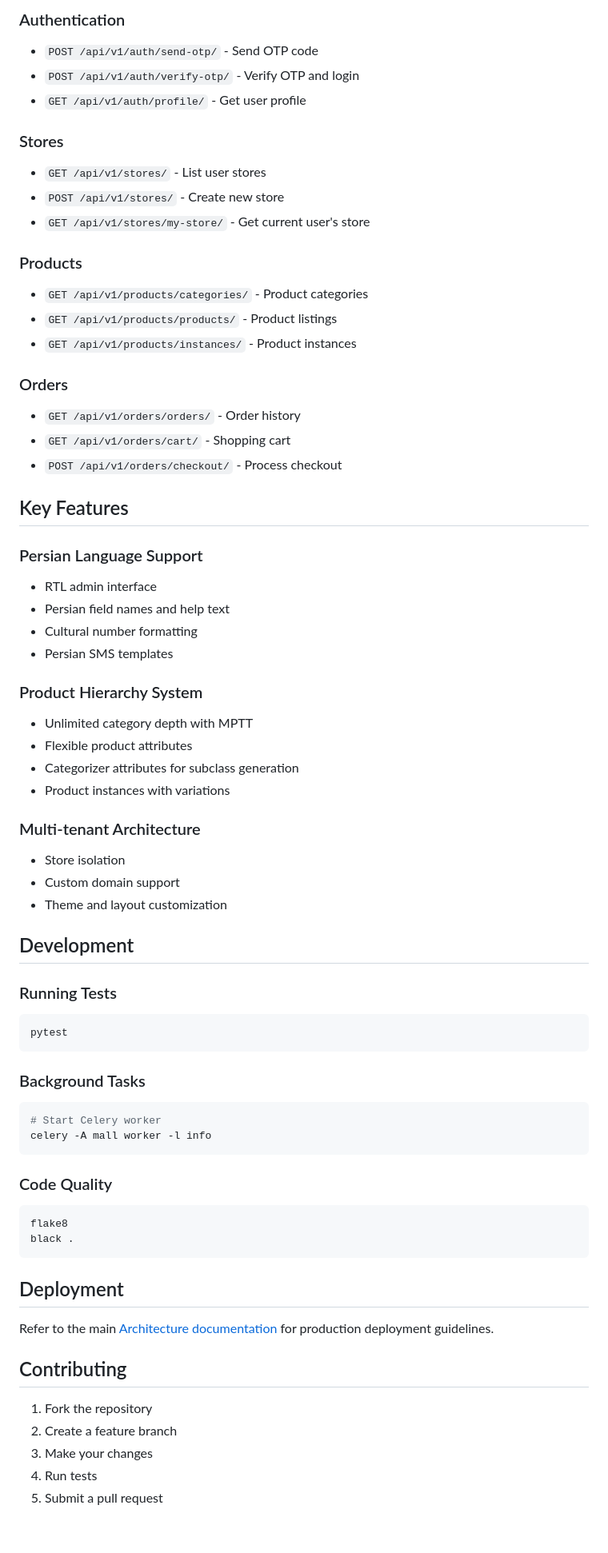
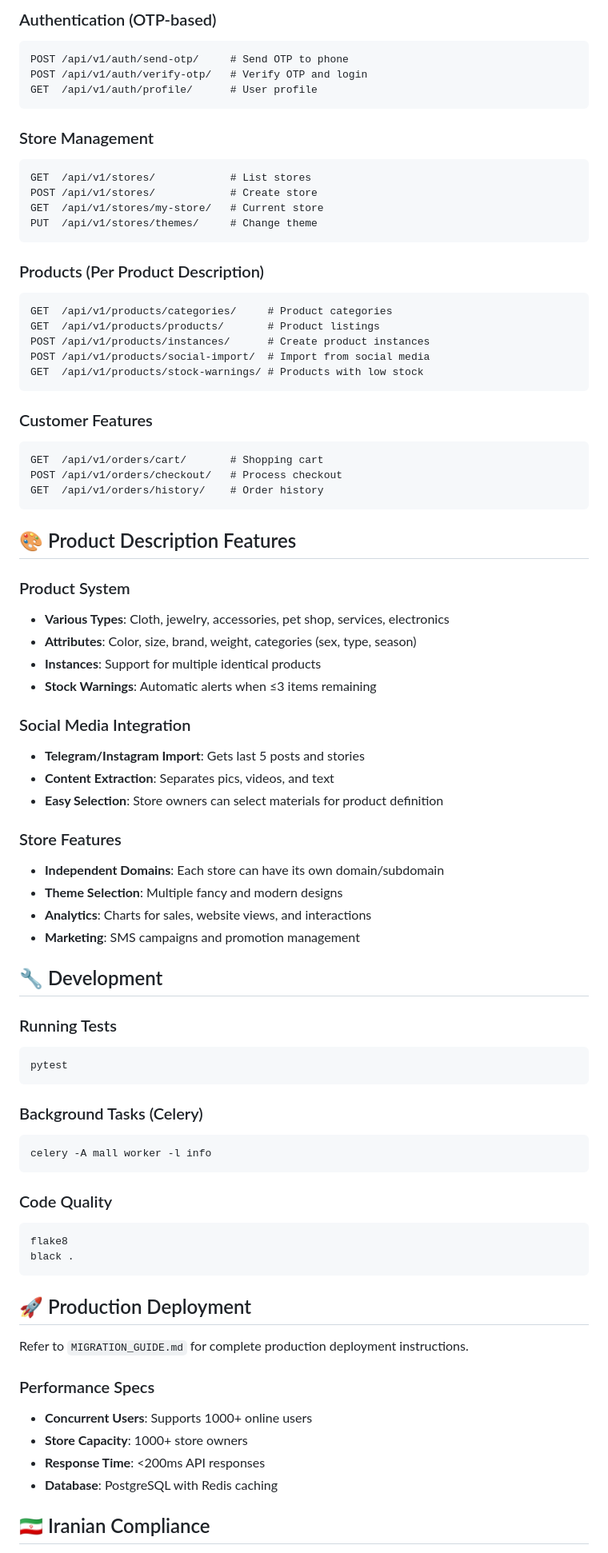
Before and after one commit to ehsan4232/shop-back, a Markdown page: README.md, the part around the change printed below. Shown: that part at 80% size. Rendered like a GitHub page; blank space fills up the shorter version.

````diff
--- a/README.md
+++ b/README.md
@@ -84,53 +78,63 @@ shop-back/
 
-### Authentication
-- `POST /api/v1/auth/send-otp/` - Send OTP code
-- `POST /api/v1/auth/verify-otp/` - Verify OTP and login
-- `GET /api/v1/auth/profile/` - Get user profile
+### Authentication (OTP-based)
+```
+POST /api/v1/auth/send-otp/     # Send OTP to phone
+POST /api/v1/auth/verify-otp/   # Verify OTP and login
+GET  /api/v1/auth/profile/      # User profile
+```
 
-### Stores
-- `GET /api/v1/stores/` - List user stores
-- `POST /api/v1/stores/` - Create new store
-- `GET /api/v1/stores/my-store/` - Get current user's store
+### Store Management
+```
+GET  /api/v1/stores/            # List stores
+POST /api/v1/stores/            # Create store
+GET  /api/v1/stores/my-store/   # Current store
+PUT  /api/v1/stores/themes/     # Change theme
+```
 
-### Products
-- `GET /api/v1/products/categories/` - Product categories
-- `GET /api/v1/products/products/` - Product listings
-- `GET /api/v1/products/instances/` - Product instances
+### Products (Per Product Description)
+```
+GET  /api/v1/products/categories/     # Product categories
+GET  /api/v1/products/products/       # Product listings
+POST /api/v1/products/instances/      # Create product instances
+POST /api/v1/products/social-import/  # Import from social media
+GET  /api/v1/products/stock-warnings/ # Products with low stock
+```
 
-### Orders
-- `GET /api/v1/orders/orders/` - Order history
-- `GET /api/v1/orders/cart/` - Shopping cart
-- `POST /api/v1/orders/checkout/` - Process checkout
+### Customer Features
+```
+GET  /api/v1/orders/cart/       # Shopping cart
+POST /api/v1/orders/checkout/   # Process checkout
+GET  /api/v1/orders/history/    # Order history
+```
 
-## Key Features
+## 🎨 Product Description Features
 
-### Persian Language Support
-- RTL admin interface
-- Persian field names and help text
-- Cultural number formatting
-- Persian SMS templates
+### Product System
+- **Various Types**: Cloth, jewelry, accessories, pet shop, services, electronics
+- **Attributes**: Color, size, brand, weight, categories (sex, type, season)
+- **Instances**: Support for multiple identical products
+- **Stock Warnings**: Automatic alerts when ≤3 items remaining
 
-### Product Hierarchy System
-- Unlimited category depth with MPTT
-- Flexible product attributes
-- Categorizer attributes for subclass generation
-- Product instances with variations
+### Social Media Integration
+- **Telegram/Instagram Import**: Gets last 5 posts and stories
+- **Content Extraction**: Separates pics, videos, and text
+- **Easy Selection**: Store owners can select materials for product definition
 
-### Multi-tenant Architecture
-- Store isolation
-- Custom domain support
-- Theme and layout customization
+### Store Features
+- **Independent Domains**: Each store can have its own domain/subdomain
+- **Theme Selection**: Multiple fancy and modern designs
+- **Analytics**: Charts for sales, website views, and interactions
+- **Marketing**: SMS campaigns and promotion management
 
-## Development
+## 🔧 Development
 
 ### Running Tests
 ```bash
 pytest
 ```
 
-### Background Tasks
+### Background Tasks (Celery)
 ```bash
-# Start Celery worker
 celery -A mall worker -l info
 ```
 
@@ -140,15 +144,15 @@ flake8
 black .
 ```
 
-## Deployment
+## 🚀 Production Deployment
 
-Refer to the main [Architecture documentation](../shop/ARCHITECTURE.md) for production deployment guidelines.
+Refer to `MIGRATION_GUIDE.md` for complete production deployment instructions.
 
-## Contributing
+### Performance Specs
+- **Concurrent Users**: Supports 1000+ online users
+- **Store Capacity**: 1000+ store owners
+- **Response Time**: <200ms API responses
+- **Database**: PostgreSQL with Redis caching
 
-1. Fork the repository
-2. Create a feature branch
-3. Make your changes
-4. Run tests
-5. Submit a pull request
+## 🇮🇷 Iranian Compliance
 
````
Also changed, not shown: other parts of README.md (+70 -61 lines).
